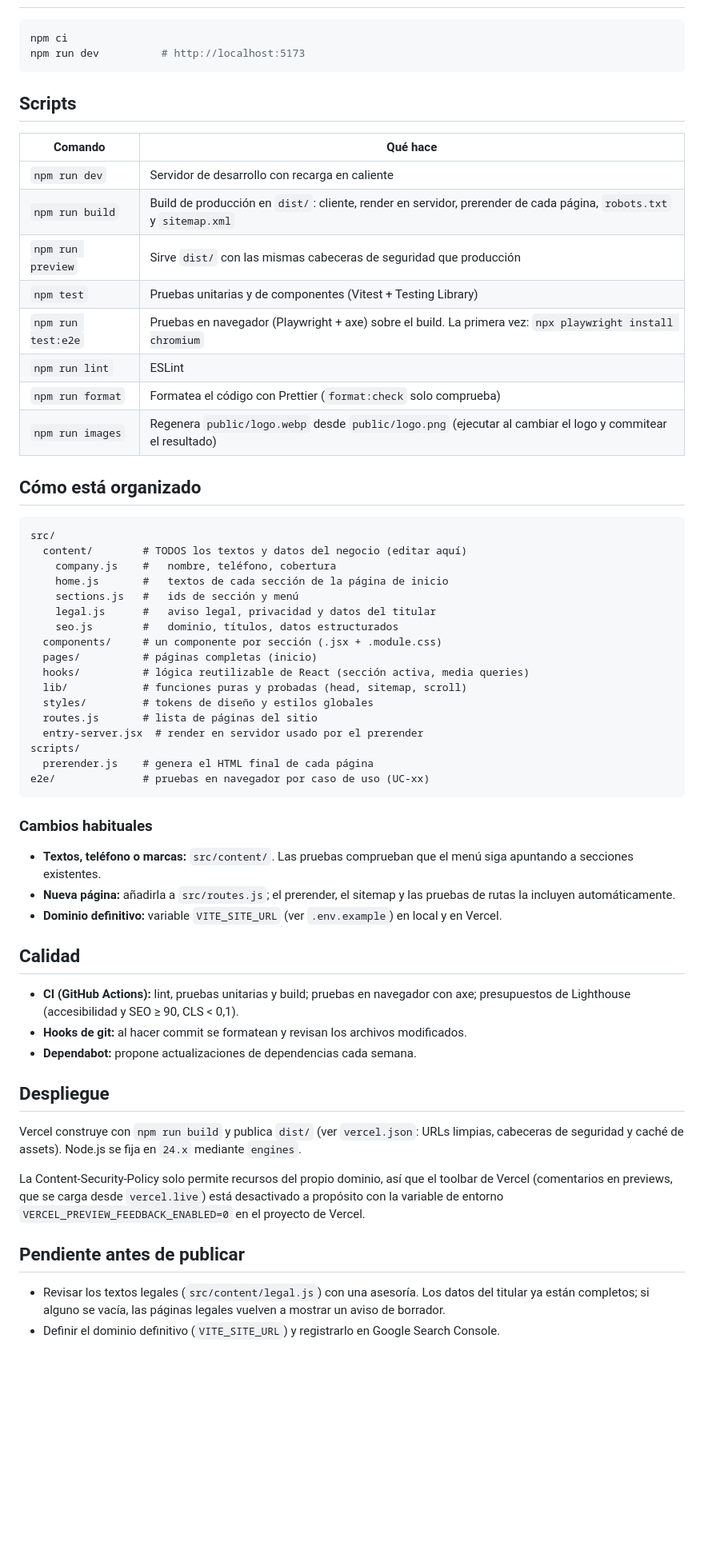
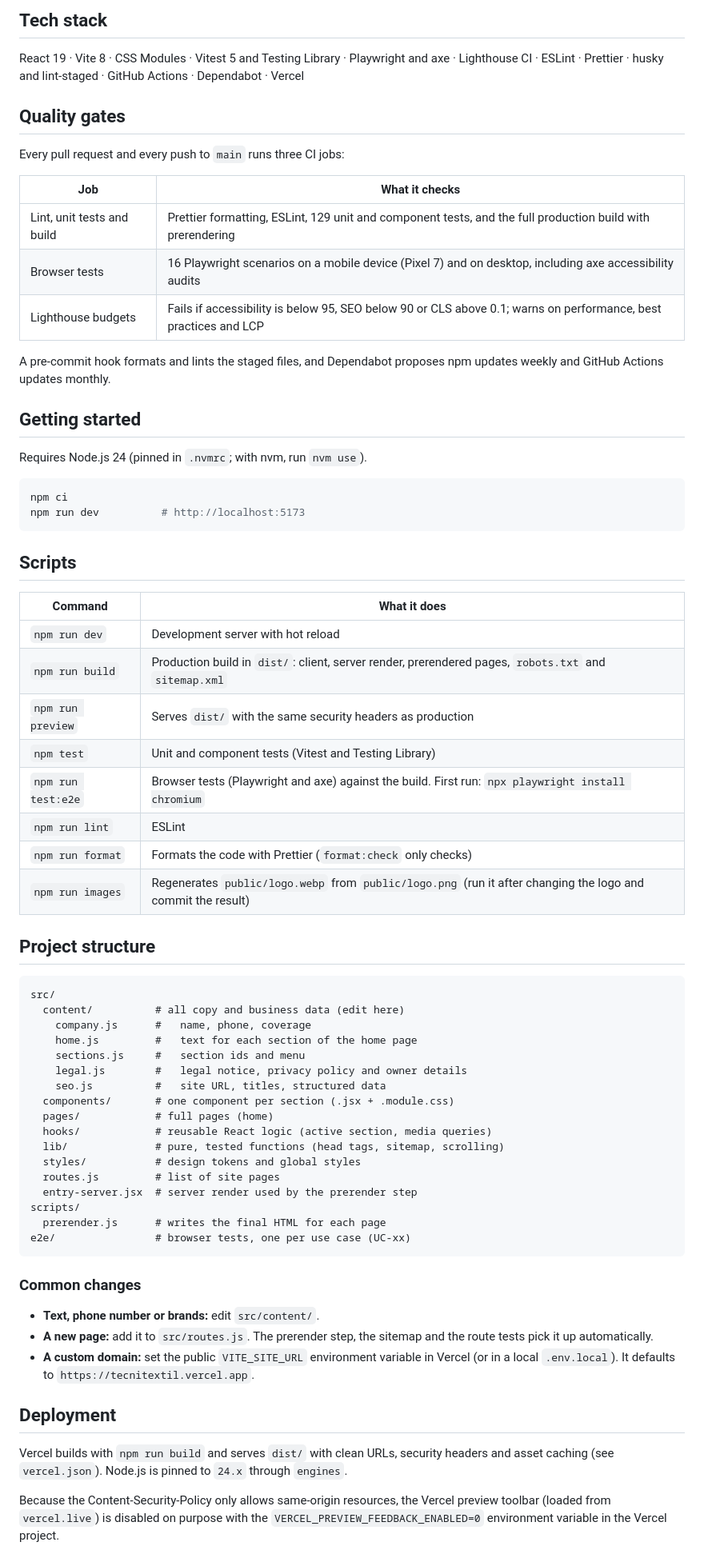
Before and after one commit to SMarinC/Tecnitextil, a Markdown page: README.md, the part around one of its changes. Shown at 80% size. GitHub-like rendering; blank space fills up the shorter version.

````diff
--- a/README.md
+++ b/README.md
@@ -12,3 +27,22 @@ Sitio estático hecho con **Vite + React**, prerenderizado en el build y despleg
+## Tech stack
+
+React 19 · Vite 8 · CSS Modules · Vitest 5 and Testing Library · Playwright and axe · Lighthouse CI · ESLint · Prettier · husky and lint-staged · GitHub Actions · Dependabot · Vercel
+
+## Quality gates
+
+Every pull request and every push to `main` runs three CI jobs:
+
+| Job                        | What it checks                                                                                                  |
+| -------------------------- | --------------------------------------------------------------------------------------------------------------- |
+| Lint, unit tests and build | Prettier formatting, ESLint, 129 unit and component tests, and the full production build with prerendering      |
+| Browser tests              | 16 Playwright scenarios on a mobile device (Pixel 7) and on desktop, including axe accessibility audits         |
+| Lighthouse budgets         | Fails if accessibility is below 95, SEO below 90 or CLS above 0.1; warns on performance, best practices and LCP |
+
+A pre-commit hook formats and lints the staged files, and Dependabot proposes npm updates weekly and GitHub Actions updates monthly.
+
+## Getting started
+
+Requires Node.js 24 (pinned in `.nvmrc`; with nvm, run `nvm use`).
 
 ```sh
 npm ci
@@ -17,58 +51,47 @@ npm run dev          # http://localhost:5173
 
 ## Scripts
 
-| Comando            | Qué hace                                                                                                            |
-| ------------------ | ------------------------------------------------------------------------------------------------------------------- |
-| `npm run dev`      | Servidor de desarrollo con recarga en caliente                                                                      |
-| `npm run build`    | Build de producción en `dist/`: cliente, render en servidor, prerender de cada página, `robots.txt` y `sitemap.xml` |
-| `npm run preview`  | Sirve `dist/` con las mismas cabeceras de seguridad que producción                                                  |
-| `npm test`         | Pruebas unitarias y de componentes (Vitest + Testing Library)                                                       |
-| `npm run test:e2e` | Pruebas en navegador (Playwright + axe) sobre el build. La primera vez: `npx playwright install chromium`           |
-| `npm run lint`     | ESLint                                                                                                              |
-| `npm run format`   | Formatea el código con Prettier (`format:check` solo comprueba)                                                     |
-| `npm run images`   | Regenera `public/logo.webp` desde `public/logo.png` (ejecutar al cambiar el logo y commitear el resultado)          |
+| Command            | What it does                                                                                                 |
+| ------------------ | ------------------------------------------------------------------------------------------------------------ |
+| `npm run dev`      | Development server with hot reload                                                                           |
+| `npm run build`    | Production build in `dist/`: client, server render, prerendered pages, `robots.txt` and `sitemap.xml`        |
+| `npm run preview`  | Serves `dist/` with the same security headers as production                                                  |
+| `npm test`         | Unit and component tests (Vitest and Testing Library)                                                        |
+| `npm run test:e2e` | Browser tests (Playwright and axe) against the build. First run: `npx playwright install chromium`           |
+| `npm run lint`     | ESLint                                                                                                       |
+| `npm run format`   | Formats the code with Prettier (`format:check` only checks)                                                  |
+| `npm run images`   | Regenerates `public/logo.webp` from `public/logo.png` (run it after changing the logo and commit the result) |
 
-## Cómo está organizado
+## Project structure
 
 ```
 src/
-  content/        # TODOS los textos y datos del negocio (editar aquí)
-    company.js    #   nombre, teléfono, cobertura
-    home.js       #   textos de cada sección de la página de inicio
-    sections.js   #   ids de sección y menú
-    legal.js      #   aviso legal, privacidad y datos del titular
-    seo.js        #   dominio, títulos, datos estructurados
-  components/     # un componente por sección (.jsx + .module.css)
-  pages/          # páginas completas (inicio)
-  hooks/          # lógica reutilizable de React (sección activa, media queries)
-  lib/            # funciones puras y probadas (head, sitemap, scroll)
-  styles/         # tokens de diseño y estilos globales
-  routes.js       # lista de páginas del sitio
-  entry-server.jsx  # render en servidor usado por el prerender
+  content/          # all copy and business data (edit here)
+    company.js      #   name, phone, coverage
+    home.js         #   text for each section of the home page
+    sections.js     #   section ids and menu
+    legal.js        #   legal notice, privacy policy and owner details
+    seo.js          #   site URL, titles, structured data
+  components/       # one component per section (.jsx + .module.css)
+  pages/            # full pages (home)
+  hooks/            # reusable React logic (active section, media queries)
+  lib/              # pure, tested functions (head tags, sitemap, scrolling)
+  styles/           # design tokens and global styles
+  routes.js         # list of site pages
+  entry-server.jsx  # server render used by the prerender step
 scripts/
-  prerender.js    # genera el HTML final de cada página
-e2e/              # pruebas en navegador por caso de uso (UC-xx)
+  prerender.js      # writes the final HTML for each page
+e2e/                # browser tests, one per use case (UC-xx)
 ```
 
-### Cambios habituales
+### Common changes
 
-- **Textos, teléfono o marcas:** `src/content/`. Las pruebas comprueban que el menú siga apuntando a secciones existentes.
-- **Nueva página:** añadirla a `src/routes.js`; el prerender, el sitemap y las pruebas de rutas la incluyen automáticamente.
-- **Dominio definitivo:** variable `VITE_SITE_URL` (ver `.env.example`) en local y en Vercel.
+- **Text, phone number or brands:** edit `src/content/`.
+- **A new page:** add it to `src/routes.js`. The prerender step, the sitemap and the route tests pick it up automatically.
+- **A custom domain:** set the public `VITE_SITE_URL` environment variable in Vercel (or in a local `.env.local`). It defaults to `https://tecnitextil.vercel.app`.
 
-## Calidad
+## Deployment
 
-- **CI (GitHub Actions):** lint, pruebas unitarias y build; pruebas en navegador con axe; presupuestos de Lighthouse (accesibilidad y SEO ≥ 90, CLS < 0,1).
-- **Hooks de git:** al hacer commit se formatean y revisan los archivos modificados.
-- **Dependabot:** propone actualizaciones de dependencias cada semana.
+Vercel builds with `npm run build` and serves `dist/` with clean URLs, security headers and asset caching (see `vercel.json`). Node.js is pinned to `24.x` through `engines`.
 
-## Despliegue
-
-Vercel construye con `npm run build` y publica `dist/` (ver `vercel.json`: URLs limpias, cabeceras de seguridad y caché de assets). Node.js se fija en `24.x` mediante `engines`.
-
-La Content-Security-Policy solo permite recursos del propio dominio, así que el toolbar de Vercel (comentarios en previews, que se carga desde `vercel.live`) está desactivado a propósito con la variable de entorno `VERCEL_PREVIEW_FEEDBACK_ENABLED=0` en el proyecto de Vercel.
-
-## Pendiente antes de publicar
-
-- Revisar los textos legales (`src/content/legal.js`) con una asesoría. Los datos del titular ya están completos; si alguno se vacía, las páginas legales vuelven a mostrar un aviso de borrador.
-- Definir el dominio definitivo (`VITE_SITE_URL`) y registrarlo en Google Search Console.
+Because the Content-Security-Policy only allows same-origin resources, the Vercel preview toolbar (loaded from `vercel.live`) is disabled on purpose with the `VERCEL_PREVIEW_FEEDBACK_ENABLED=0` environment variable in the Vercel project.
````
Also changed, not shown: other parts of README.md (+21 -6 lines), README.es.md (added, +97 -0 lines), .github/assets/screenshot-desktop.jpg (added), .github/assets/screenshot-mobile.jpg (added), .github/assets/screenshot-toldos.jpg (added), 2 other files.
